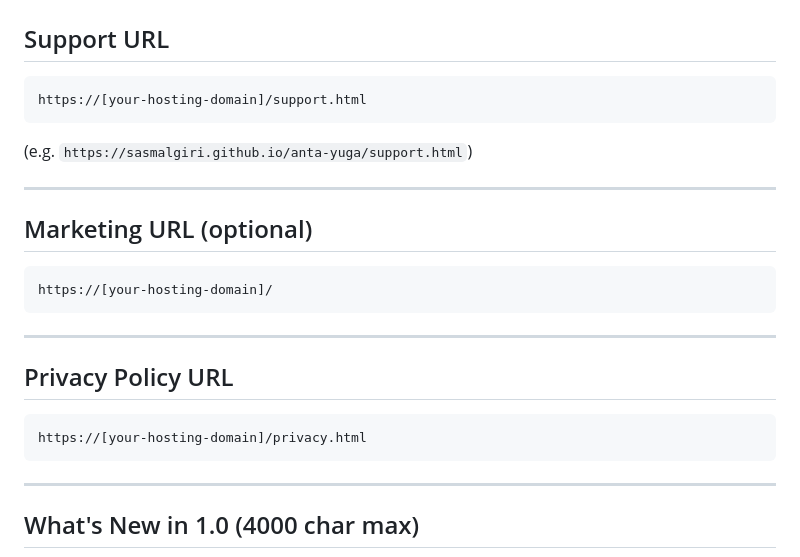
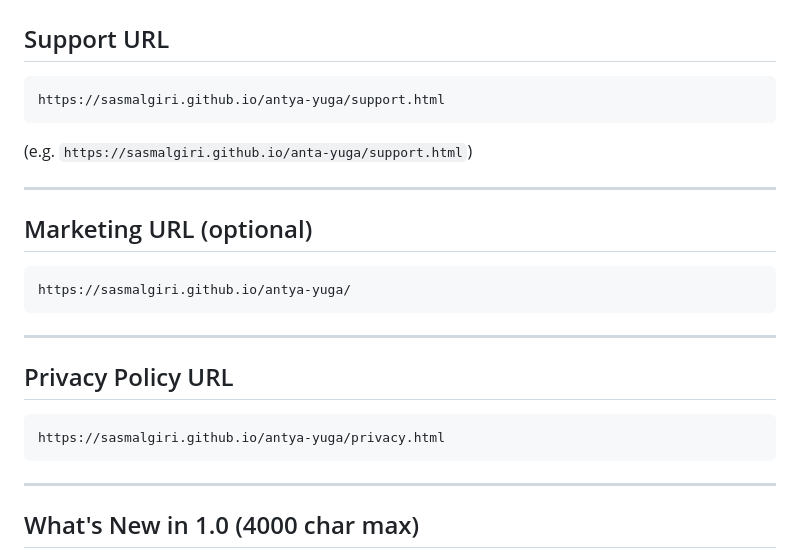
Before and after one commit to sasmalgiri/antya-yuga, a Markdown page: APP_STORE_LISTING.md, the part around the change. Rendered like a GitHub page.

Commit message:
APP_STORE_LISTING: fill in GitHub Pages URLs
Co-Authored-By: Claude Opus 4.7 <noreply@anthropic.com>

````diff
--- a/APP_STORE_LISTING.md
+++ b/APP_STORE_LISTING.md
@@ -116,7 +116,7 @@ tower defense,strategy,indian mythology,ramayana,mahabharata,sudarshana,chakra,d
 ## Support URL
 
 ```
-https://[your-hosting-domain]/support.html
+https://sasmalgiri.github.io/antya-yuga/support.html
 ```
 (e.g. `https://sasmalgiri.github.io/anta-yuga/support.html`)
 
@@ -125,7 +125,7 @@ https://[your-hosting-domain]/support.html
 ## Marketing URL (optional)
 
 ```
-https://[your-hosting-domain]/
+https://sasmalgiri.github.io/antya-yuga/
 ```
 
 ---
@@ -133,7 +133,7 @@ https://[your-hosting-domain]/
 ## Privacy Policy URL
 
 ```
-https://[your-hosting-domain]/privacy.html
+https://sasmalgiri.github.io/antya-yuga/privacy.html
 ```
 
 ---
````
